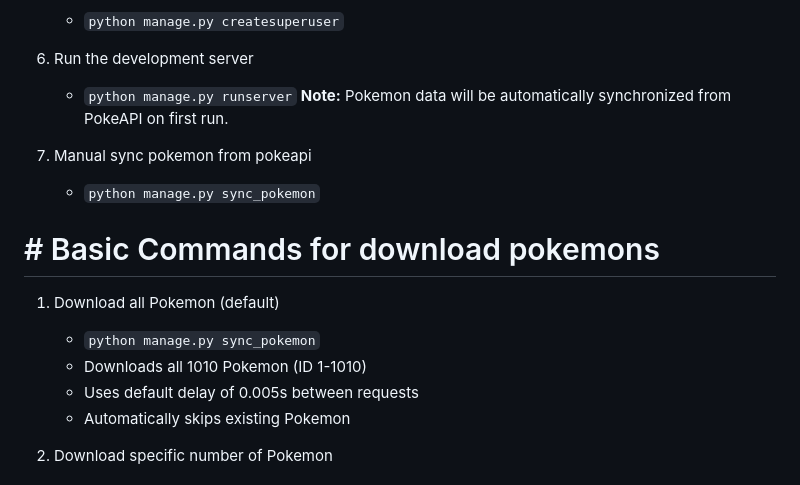
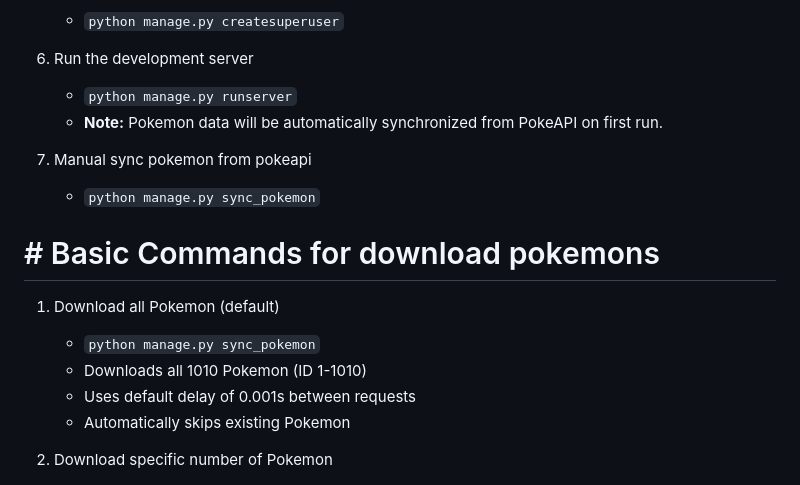
Before and after one commit to Michal-Barcak/Pokedex, a Markdown page: README.md, the part around the change. Rendered like a GitHub page.

Commit message:
Update README.md
- update README

```diff
--- a/README.md
+++ b/README.md
@@ -47,7 +47,7 @@ The application provides a web interface for:
 
 6. Run the development server
     - `python manage.py runserver`
-     **Note:** Pokemon data will be automatically synchronized from PokeAPI on first run.
+    - **Note:** Pokemon data will be automatically synchronized from PokeAPI on first run.
 
 7. Manual sync pokemon from pokeapi
     - `python manage.py sync_pokemon`
@@ -59,7 +59,7 @@ The application provides a web interface for:
 
     - `python manage.py sync_pokemon`
     - Downloads all 1010 Pokemon (ID 1-1010)
-    - Uses default delay of 0.005s between requests
+    - Uses default delay of 0.001s between requests
     - Automatically skips existing Pokemon
 
 2. Download specific number of Pokemon
```
